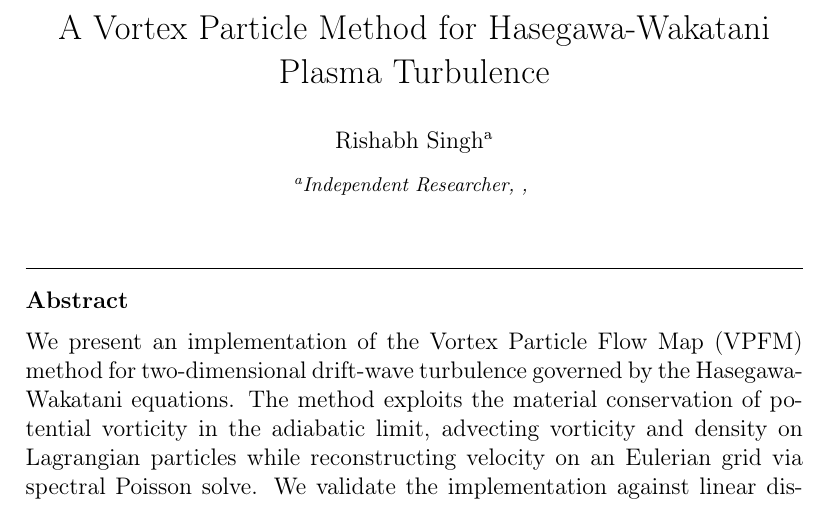
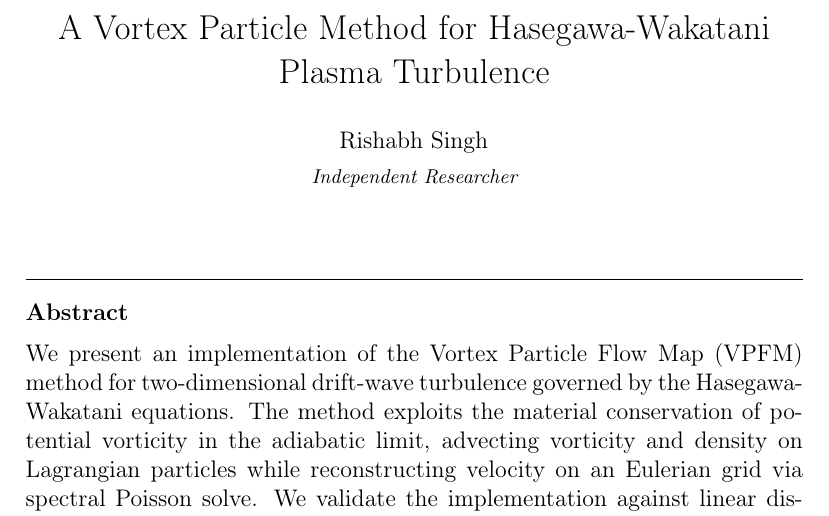
Before and after one commit to Lulzx/driftmap, a LaTeX paper (paper/main.tex): part of page 1 of 8, cut so that both start at the same text. Compiled offline with pdfLaTeX.

Commit message:
Fix affiliation formatting

```diff
--- a/paper/main.tex
+++ b/paper/main.tex
@@ -19,10 +19,8 @@
 
 \title{A Vortex Particle Method for Hasegawa-Wakatani Plasma Turbulence}
 
-\author[inst1]{Rishabh Singh}
-\affiliation[inst1]{organization={Independent Researcher},
-                    city={},
-                    country={}}
+\author{Rishabh Singh}
+\address{Independent Researcher}
 
 \begin{abstract}
 We present an implementation of the Vortex Particle Flow Map (VPFM) method for two-dimensional drift-wave turbulence governed by the Hasegawa-Wakatani equations. The method exploits the material conservation of potential vorticity in the adiabatic limit, advecting vorticity and density on Lagrangian particles while reconstructing velocity on an Eulerian grid via spectral Poisson solve. We validate the implementation against linear dispersion theory and compare with an Arakawa finite-difference baseline, finding equivalent accuracy for energy and enstrophy conservation. The implementation includes B-spline interpolation kernels, RK4 time integration, and adaptive flow-map reinitialization. This provides a foundation for Lagrangian transport studies in plasma edge turbulence. Code is publicly available at \url{https://github.com/Lulzx/driftmap}.
```
Also changed, not shown: paper/main.pdf.
